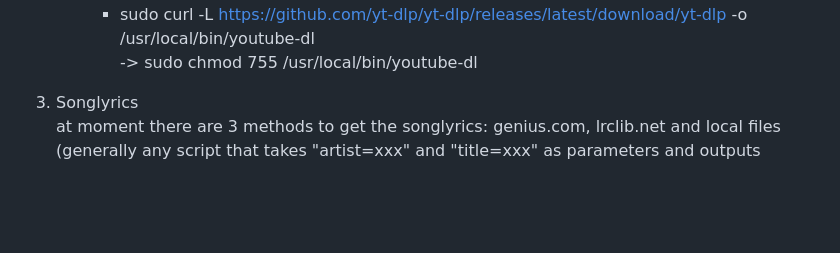
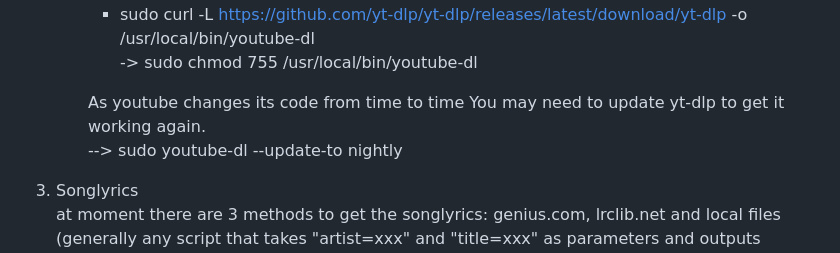
Before and after one commit to Stephanowicz/moOde-audioplayer-addons, a Markdown page: README.md, the part around the change printed below. Drawn GitHub-style; blank space fills up the shorter version.

```diff
--- a/README.md
+++ b/README.md
@@ -67,6 +67,10 @@ after this add `<script src="addons/addons.js?t=1729607710734" defer></script>`
 	  install with:
 		- sudo curl -L https://github.com/yt-dlp/yt-dlp/releases/latest/download/yt-dlp -o /usr/local/bin/youtube-dl
       		-> sudo chmod 755 /usr/local/bin/youtube-dl
+
+    	As youtube changes its code from time to time You may need to update yt-dlp to get it working again.
+	  -->  sudo youtube-dl --update-to nightly
+
 
 4. Songlyrics
 	at moment there are 3 methods to get the songlyrics: genius.com, lrclib.net and local files
```
Also changed, not shown: other parts of README.md (+1 -0 lines).
